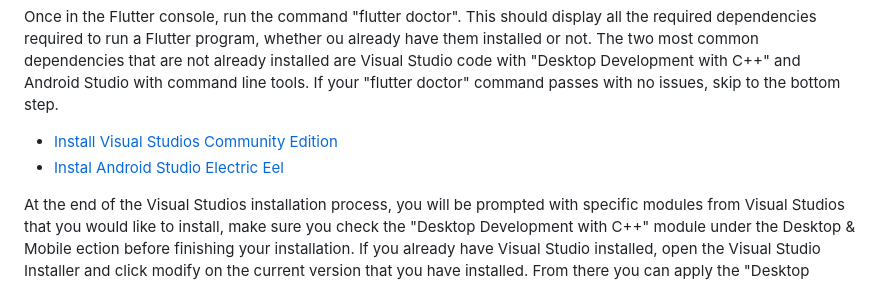
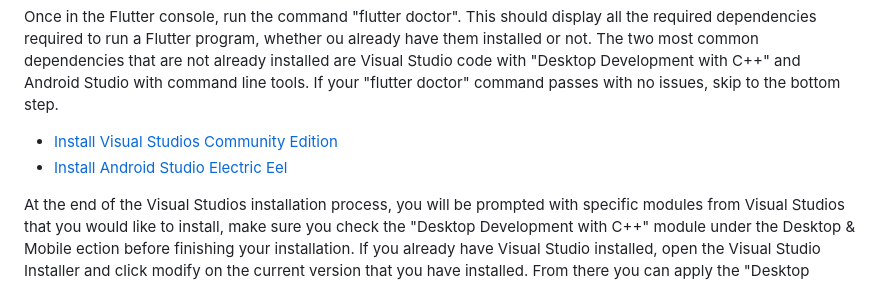
Before and after one commit to reece-cristea/blackjack_pres, a Markdown page: README.md, the part around the change. GitHub-like rendering.

```diff
--- a/README.md
+++ b/README.md
@@ -8,7 +8,7 @@ After you have downloaded the file and extracted it to an easily accessible plac
 Once in the Flutter console, run the command "flutter doctor". This should display all the required dependencies required to run a Flutter program, whether ou already have them installed or not. The two most common dependencies that are not already installed are Visual Studio code with "Desktop Development with C++" and Android Studio with command line tools. If your "flutter doctor" command passes with no issues, skip to the bottom step.
 
 - [Install Visual Studios Community Edition](https://visualstudio.microsoft.com/vs/)
-- [Instal Android Studio Electric Eel](https://developer.android.com/studio)
+- [Install Android Studio Electric Eel](https://developer.android.com/studio)
 
 At the end of the Visual Studios installation process, you will be prompted with specific modules from Visual Studios that you would like to install, make sure you check the "Desktop Development with C++" module under the Desktop & Mobile ection before finishing your installation. If you already have Visual Studio installed, open the Visual Studio Installer and click modify on the current version that you have installed. From there you can apply the "Desktop Development with C++" module.
 
```
